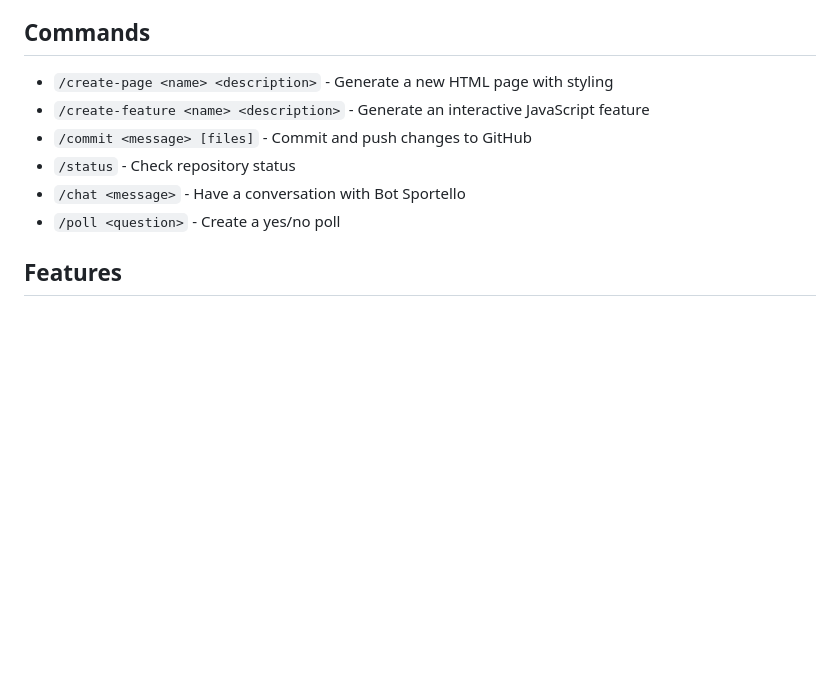
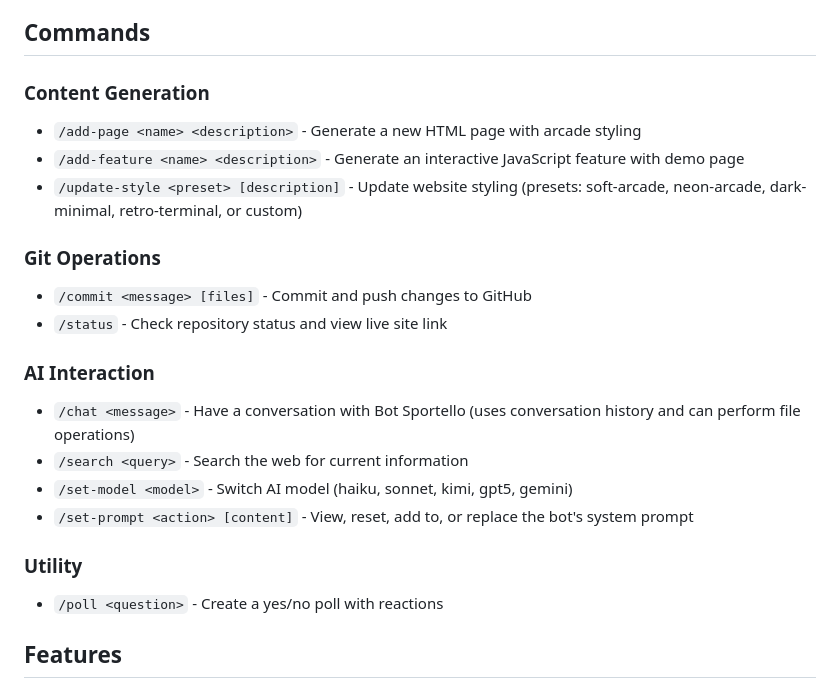
Before and after one commit to milwrite/javabot, a Markdown page: README.md, the part around the change. GitHub-like rendering; blank space fills up the shorter version.

Commit message:
update documentation: improve CLAUDE.md architecture details and fix README.md command names

```diff
--- a/README.md
+++ b/README.md
@@ -30,12 +30,23 @@ A laid-back Discord bot with Doc Sportello's personality that helps create and m
 
 ## Commands
 
-- `/create-page <name> <description>` - Generate a new HTML page with styling
-- `/create-feature <name> <description>` - Generate an interactive JavaScript feature
+### Content Generation
+- `/add-page <name> <description>` - Generate a new HTML page with arcade styling
+- `/add-feature <name> <description>` - Generate an interactive JavaScript feature with demo page
+- `/update-style <preset> [description]` - Update website styling (presets: soft-arcade, neon-arcade, dark-minimal, retro-terminal, or custom)
+
+### Git Operations
 - `/commit <message> [files]` - Commit and push changes to GitHub
-- `/status` - Check repository status
-- `/chat <message>` - Have a conversation with Bot Sportello
-- `/poll <question>` - Create a yes/no poll
+- `/status` - Check repository status and view live site link
+
+### AI Interaction
+- `/chat <message>` - Have a conversation with Bot Sportello (uses conversation history and can perform file operations)
+- `/search <query>` - Search the web for current information
+- `/set-model <model>` - Switch AI model (haiku, sonnet, kimi, gpt5, gemini)
+- `/set-prompt <action> [content]` - View, reset, add to, or replace the bot's system prompt
+
+### Utility
+- `/poll <question>` - Create a yes/no poll with reactions
 
 ## Features
 
```
Also changed, not shown: CLAUDE.md (+37 -14 lines).
